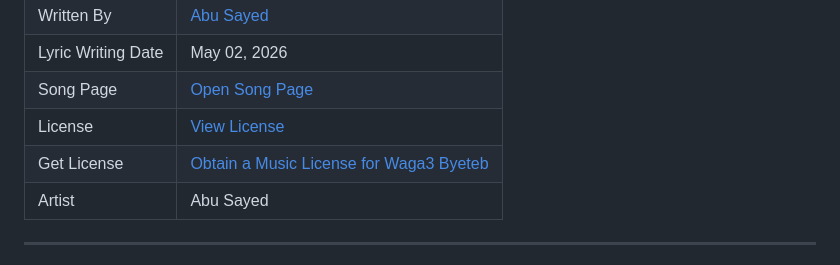
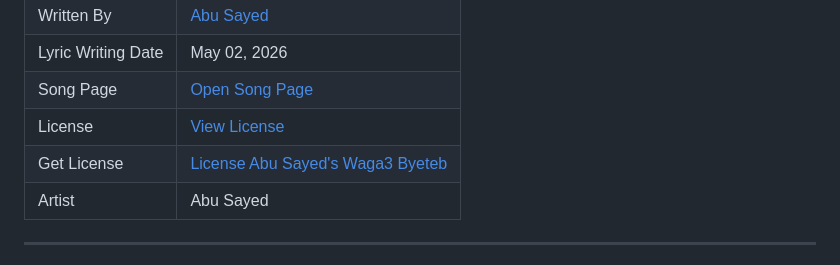
Before and after one commit to ImAbuSayed/waga3-byeteb, a Markdown page: README.md, the part around the change. Rendered like a GitHub page.

Commit message:
docs: update public README

```diff
--- a/README.md
+++ b/README.md
@@ -13,7 +13,7 @@
 | Lyric Writing Date | May 02, 2026 |
 | Song Page | [Open Song Page](https://imabusayed.github.io/waga3-byeteb/) |
 | License | [View License](./LICENSE.md) |
-| Get License | [Obtain a Music License for Waga3 Byeteb](https://music.abusayed.com.bd/Licensing/) |
+| Get License | [License Abu Sayed's Waga3 Byeteb](https://music.abusayed.com.bd/Licensing/) |
 | Artist | Abu Sayed |
 
 ---
```
